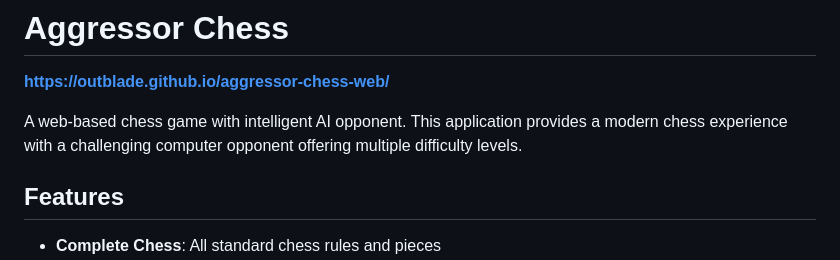
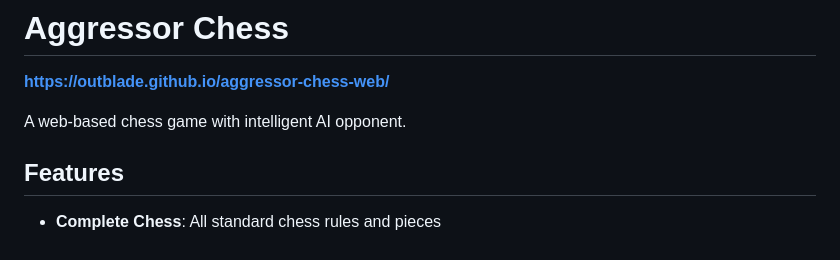
Before and after one commit to OutBlade/aggressor-chess-web, a Markdown page: README.md, the part around the change. Drawn GitHub-style.

```diff
--- a/README.md
+++ b/README.md
@@ -2,7 +2,7 @@
 
 **[https://outblade.github.io/aggressor-chess-web/](https://outblade.github.io/aggressor-chess-web/)**
 
-A web-based chess game with intelligent AI opponent. This application provides a modern chess experience with a challenging computer opponent offering multiple difficulty levels.
+A web-based chess game with intelligent AI opponent.
 
 ## Features
 
```
